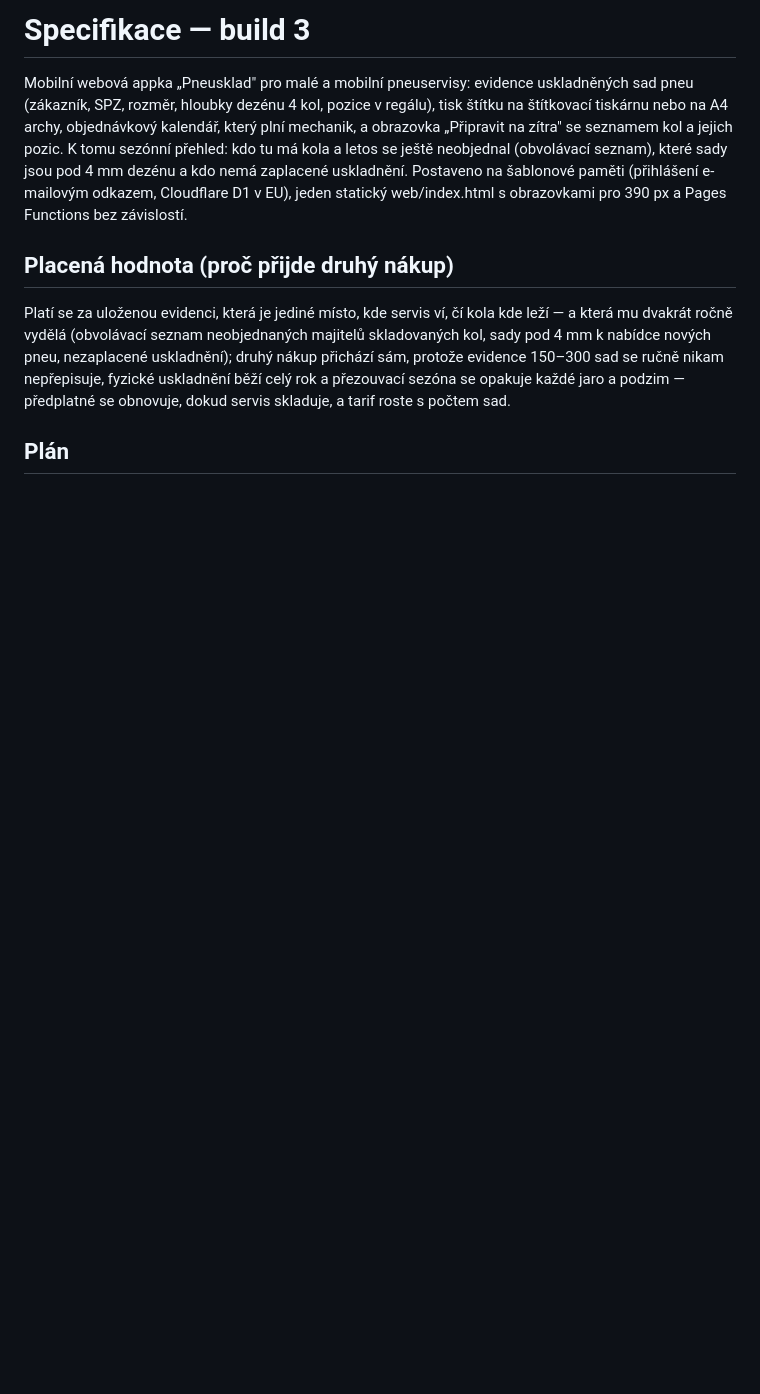
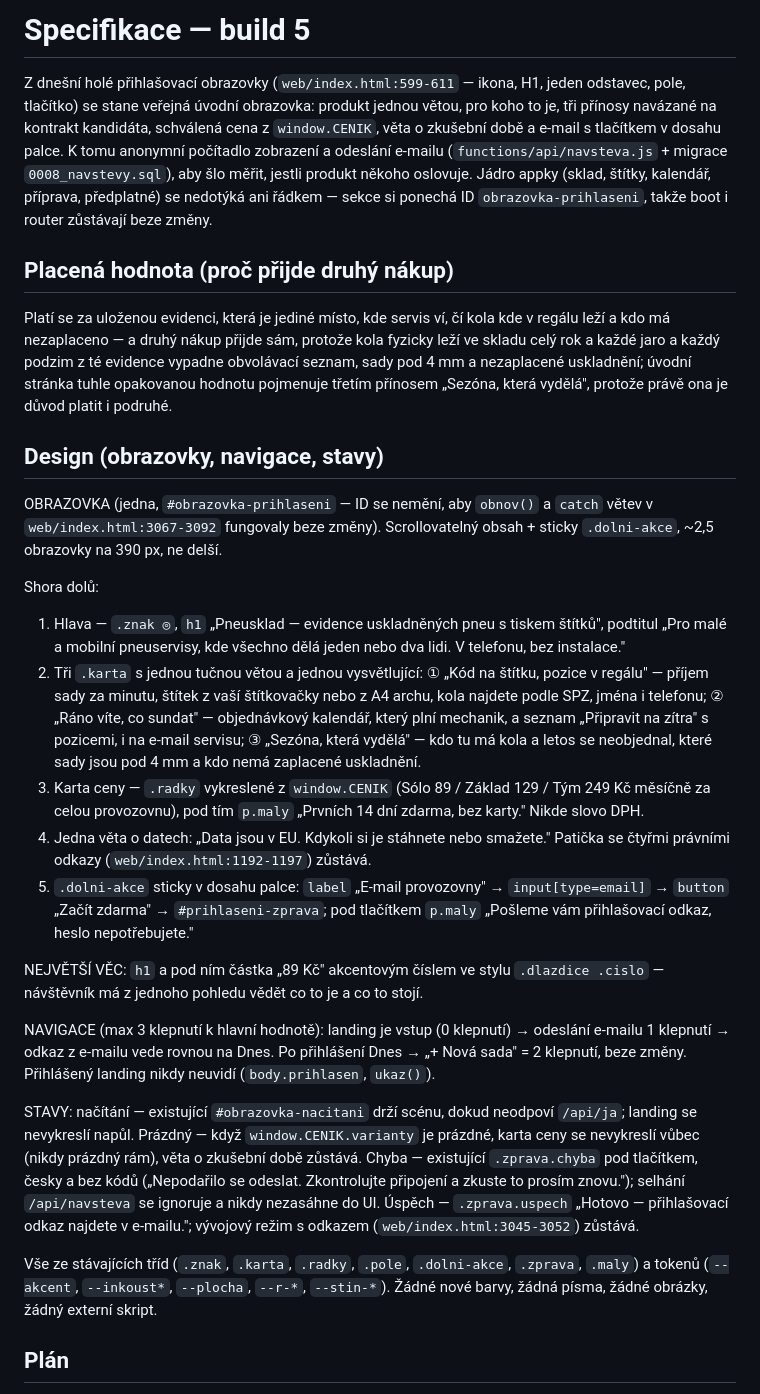
Before and after one commit to simtegen-apps/simtegen-appka-pro-mechaniky-a-servisy-na-uskladn, a Markdown page: SPEC.md, the part around one of its changes. GitHub-like rendering; blank space fills up the shorter version.

```diff
--- a/SPEC.md
+++ b/SPEC.md
@@ -1,8 +1,26 @@
-# Specifikace — build 3
+# Specifikace — build 5
 
-Mobilní webová appka „Pneusklad" pro malé a mobilní pneuservisy: evidence uskladněných sad pneu (zákazník, SPZ, rozměr, hloubky dezénu 4 kol, pozice v regálu), tisk štítku na štítkovací tiskárnu nebo na A4 archy, objednávkový kalendář, který plní mechanik, a obrazovka „Připravit na zítra" se seznamem kol a jejich pozic. K tomu sezónní přehled: kdo tu má kola a letos se ještě neobjednal (obvolávací seznam), které sady jsou pod 4 mm dezénu a kdo nemá zaplacené uskladnění. Postaveno na šablonové paměti (přihlášení e-mailovým odkazem, Cloudflare D1 v EU), jeden statický web/index.html s obrazovkami pro 390 px a Pages Functions bez závislostí.
+Z dnešní holé přihlašovací obrazovky (`web/index.html:599-611` — ikona, H1, jeden odstavec, pole, tlačítko) se stane veřejná úvodní obrazovka: produkt jednou větou, pro koho to je, tři přínosy navázané na kontrakt kandidáta, schválená cena z `window.CENIK`, věta o zkušební době a e-mail s tlačítkem v dosahu palce. K tomu anonymní počítadlo zobrazení a odeslání e-mailu (`functions/api/navsteva.js` + migrace `0008_navstevy.sql`), aby šlo měřit, jestli produkt někoho oslovuje. Jádro appky (sklad, štítky, kalendář, příprava, předplatné) se nedotýká ani řádkem — sekce si ponechá ID `obrazovka-prihlaseni`, takže boot i router zůstávají beze změny.
 
 ## Placená hodnota (proč přijde druhý nákup)
-Platí se za uloženou evidenci, která je jediné místo, kde servis ví, čí kola kde leží — a která mu dvakrát ročně vydělá (obvolávací seznam neobjednaných majitelů skladovaných kol, sady pod 4 mm k nabídce nových pneu, nezaplacené uskladnění); druhý nákup přichází sám, protože evidence 150–300 sad se ručně nikam nepřepisuje, fyzické uskladnění běží celý rok a přezouvací sezóna se opakuje každé jaro a podzim — předplatné se obnovuje, dokud servis skladuje, a tarif roste s počtem sad.
+Platí se za uloženou evidenci, která je jediné místo, kde servis ví, čí kola kde v regálu leží a kdo má nezaplaceno — a druhý nákup přijde sám, protože kola fyzicky leží ve skladu celý rok a každé jaro a každý podzim z té evidence vypadne obvolávací seznam, sady pod 4 mm a nezaplacené uskladnění; úvodní stránka tuhle opakovanou hodnotu pojmenuje třetím přínosem „Sezóna, která vydělá", protože právě ona je důvod platit i podruhé.
+
+## Design (obrazovky, navigace, stavy)
+OBRAZOVKA (jedna, `#obrazovka-prihlaseni` — ID se nemění, aby `obnov()` a `catch` větev v `web/index.html:3067-3092` fungovaly beze změny). Scrollovatelný obsah + sticky `.dolni-akce`, ~2,5 obrazovky na 390 px, ne delší.
+
+Shora dolů:
+1) Hlava — `.znak ◎`, `h1` „Pneusklad — evidence uskladněných pneu s tiskem štítků", podtitul „Pro malé a mobilní pneuservisy, kde všechno dělá jeden nebo dva lidi. V telefonu, bez instalace."
+2) Tři `.karta` s jednou tučnou větou a jednou vysvětlující: ① „Kód na štítku, pozice v regálu" — příjem sady za minutu, štítek z vaší štítkovačky nebo z A4 archu, kola najdete podle SPZ, jména i telefonu; ② „Ráno víte, co sundat" — objednávkový kalendář, který plní mechanik, a seznam „Připravit na zítra" s pozicemi, i na e-mail servisu; ③ „Sezóna, která vydělá" — kdo tu má kola a letos se neobjednal, které sady jsou pod 4 mm a kdo nemá zaplacené uskladnění.
+3) Karta ceny — `.radky` vykreslené z `window.CENIK` (Sólo 89 / Základ 129 / Tým 249 Kč měsíčně za celou provozovnu), pod tím `p.maly` „Prvních 14 dní zdarma, bez karty." Nikde slovo DPH.
+4) Jedna věta o datech: „Data jsou v EU. Kdykoli si je stáhnete nebo smažete." Patička se čtyřmi právními odkazy (`web/index.html:1192-1197`) zůstává.
+5) `.dolni-akce` sticky v dosahu palce: `label` „E-mail provozovny" → `input[type=email]` → `button` „Začít zdarma" → `#prihlaseni-zprava`; pod tlačítkem `p.maly` „Pošleme vám přihlašovací odkaz, heslo nepotřebujete."
+
+NEJVĚTŠÍ VĚC: `h1` a pod ním částka „89 Kč" akcentovým číslem ve stylu `.dlazdice .cislo` — návštěvník má z jednoho pohledu vědět co to je a co to stojí.
+
+NAVIGACE (max 3 klepnutí k hlavní hodnotě): landing je vstup (0 klepnutí) → odeslání e-mailu 1 klepnutí → odkaz z e-mailu vede rovnou na Dnes. Po přihlášení Dnes → „+ Nová sada" = 2 klepnutí, beze změny. Přihlášený landing nikdy neuvidí (`body.prihlasen`, `ukaz()`).
+
+STAVY: načítání — existující `#obrazovka-nacitani` drží scénu, dokud neodpoví `/api/ja`; landing se nevykreslí napůl. Prázdný — když `window.CENIK.varianty` je prázdné, karta ceny se nevykreslí vůbec (nikdy prázdný rám), věta o zkušební době zůstává. Chyba — existující `.zprava.chyba` pod tlačítkem, česky a bez kódů („Nepodařilo se odeslat. Zkontrolujte připojení a zkuste to prosím znovu."); selhání `/api/navsteva` se ignoruje a nikdy nezasáhne do UI. Úspěch — `.zprava.uspech` „Hotovo — přihlašovací odkaz najdete v e-mailu."; vývojový režim s odkazem (`web/index.html:3045-3052`) zůstává.
+
+Vše ze stávajících tříd (`.znak`, `.karta`, `.radky`, `.pole`, `.dolni-akce`, `.zprava`, `.maly`) a tokenů (`--akcent`, `--inkoust*`, `--plocha`, `--r-*`, `--stin-*`). Žádné nové barvy, žádná písma, žádné obrázky, žádný externí skript.
 
 ## Plán
```
Also changed, not shown: other parts of SPEC.md (+42 -48 lines).
